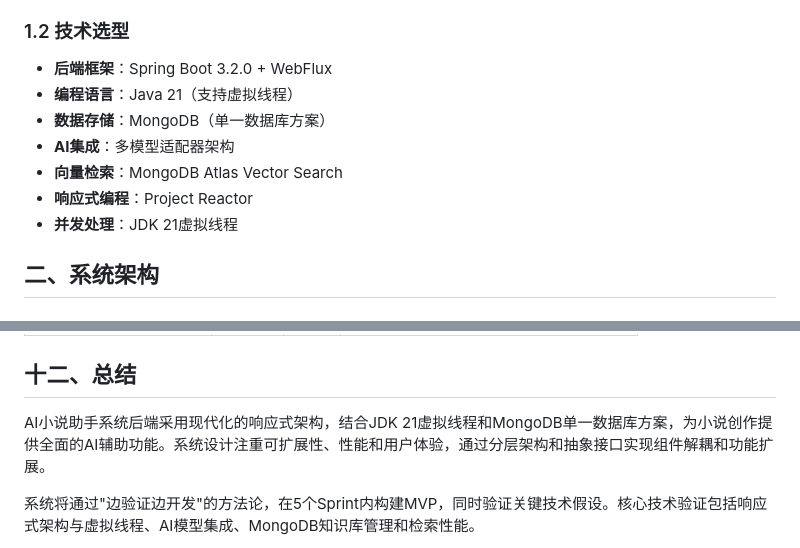
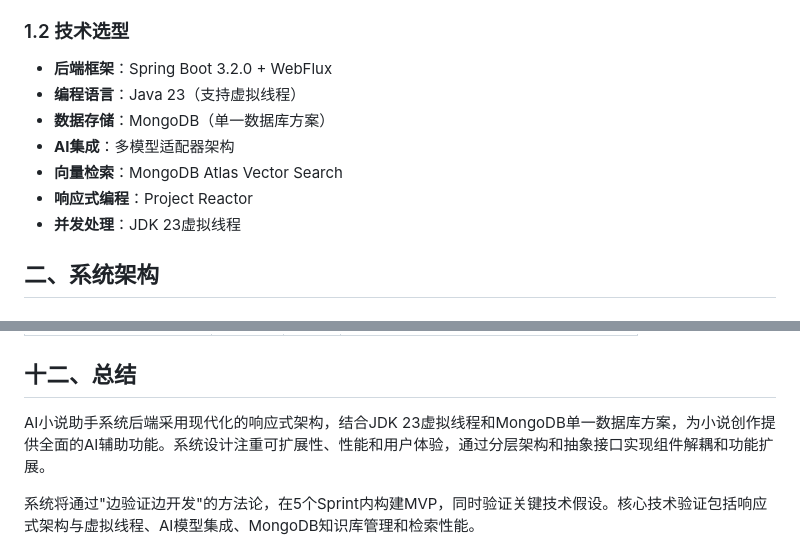
Before and after one commit to Deng-m1/AINovalWriter, a Markdown page: 后端开发文档/AI小说助手系统后端概要设计文档.md, 2 parts joined by grey strips. Drawn GitHub-style.

```diff
--- a/后端开发文档/AI小说助手系统后端概要设计文档.md
+++ b/后端开发文档/AI小说助手系统后端概要设计文档.md
@@ -15,12 +15,12 @@ AI小说助手系统是一个基于云端的小说创作管理平台，通过AI
 ### 1.2 技术选型
 
 - **后端框架**：Spring Boot 3.2.0 + WebFlux
-- **编程语言**：Java 21（支持虚拟线程）
+- **编程语言**：Java 23（支持虚拟线程）
 - **数据存储**：MongoDB（单一数据库方案）
 - **AI集成**：多模型适配器架构
 - **向量检索**：MongoDB Atlas Vector Search
 - **响应式编程**：Project Reactor
-- **并发处理**：JDK 21虚拟线程
+- **并发处理**：JDK 23虚拟线程
 
 ## 二、系统架构
 
@@ -649,7 +649,7 @@ WS    /ws/collaboration/{novelId} - 协作编辑
 
 ## 十二、总结
 
-AI小说助手系统后端采用现代化的响应式架构，结合JDK 21虚拟线程和MongoDB单一数据库方案，为小说创作提供全面的AI辅助功能。系统设计注重可扩展性、性能和用户体验，通过分层架构和抽象接口实现组件解耦和功能扩展。
+AI小说助手系统后端采用现代化的响应式架构，结合JDK 23虚拟线程和MongoDB单一数据库方案，为小说创作提供全面的AI辅助功能。系统设计注重可扩展性、性能和用户体验，通过分层架构和抽象接口实现组件解耦和功能扩展。
 
 系统将通过"边验证边开发"的方法论，在5个Sprint内构建MVP，同时验证关键技术假设。核心技术验证包括响应式架构与虚拟线程、AI模型集成、MongoDB知识库管理和检索性能。
 
```
Also changed, not shown: 后端开发文档/AI小说助手系统敏捷开发计划 - 技术验证阶段（调整版）.md (+3 -3 lines), 后端开发文档/AI小说助手系统敏捷开发计划 - 边验证边开发模式.md (+1 -1 lines).
